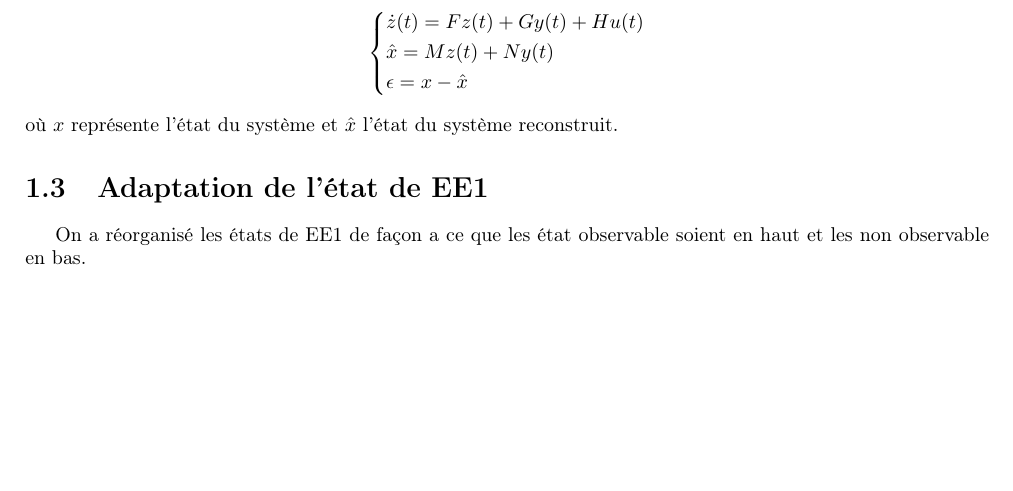
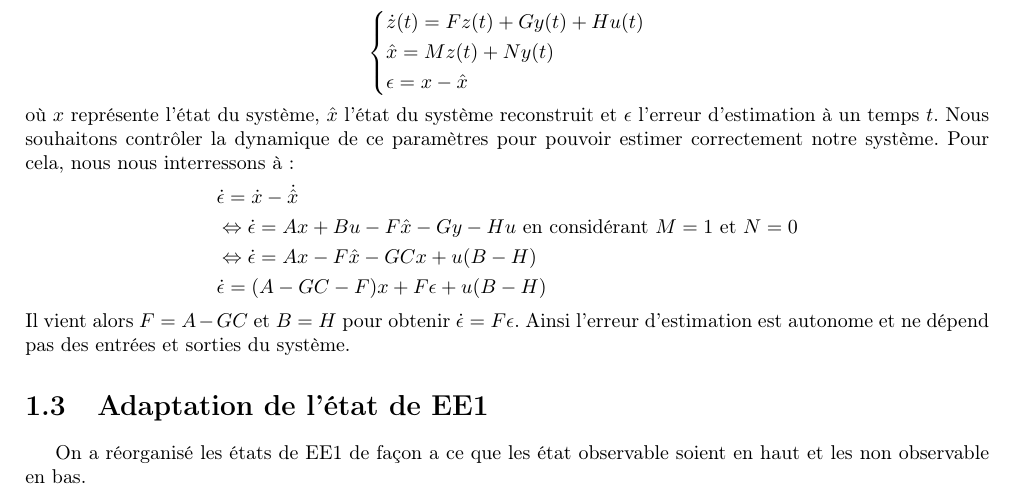
Before and after one commit to DavidTocaven/Conception-de-commande, a LaTeX document (Rapport1/main.tex, which reads Rapport1/I/chap1.tex): part of page 7 of 13, cut so that both start at the same text, the shorter picture padded with empty space. Compiled offline with pdfLaTeX.

Commit message:
Résolution

```diff
--- a/Rapport1/I/chap1.tex
+++ b/Rapport1/I/chap1.tex
@@ -110,8 +110,14 @@ Nous préférons reconstruire $\Omega$ et $\theta$ à partir de $V_s$ et de l'en
 &\epsilon = x-\hat{x}
 \end{aligned}
 \right.
-\end{align*} où $x$ représente l'état du système et $\hat{x}$ l'état du système reconstruit.
-
+\end{align*} où $x$ représente l'état du système, $\hat{x}$ l'état du système reconstruit et $\epsilon$ l'erreur d'estimation à un temps $t$. Nous souhaitons contrôler la dynamique de ce paramètres pour pouvoir estimer correctement notre système. Pour cela, nous nous interressons à : \begin{align*}
+&\dot{\epsilon} = \dot{x} - \dot{\hat{x}}\\
+&\Leftrightarrow \dot{\epsilon} = Ax +Bu - F\hat{x} - Gy - Hu
+\text{   en considérant }M=1 \text{ et } N = 0\\
+& \Leftrightarrow \dot{\epsilon} = Ax - F\hat{x} - GCx + u(B-H)\\
+& \dot{\epsilon} = (A-GC-F)x + F\epsilon + u(B-H)
+\end{align*}
+Il vient alors $F = A-GC$ et $B=H$ pour obtenir $\dot{\epsilon} = F\epsilon$. Ainsi l'erreur d'estimation est autonome et ne dépend pas des entrées et sorties du système.
 \section{Adaptation de l'état de EE1}
 On a réorganisé les états de EE1 de façon a ce que les état observable soient en haut et les non observable en bas.
 
```
Also changed, not shown: Rapport1/main.pdf, 4 other files.
